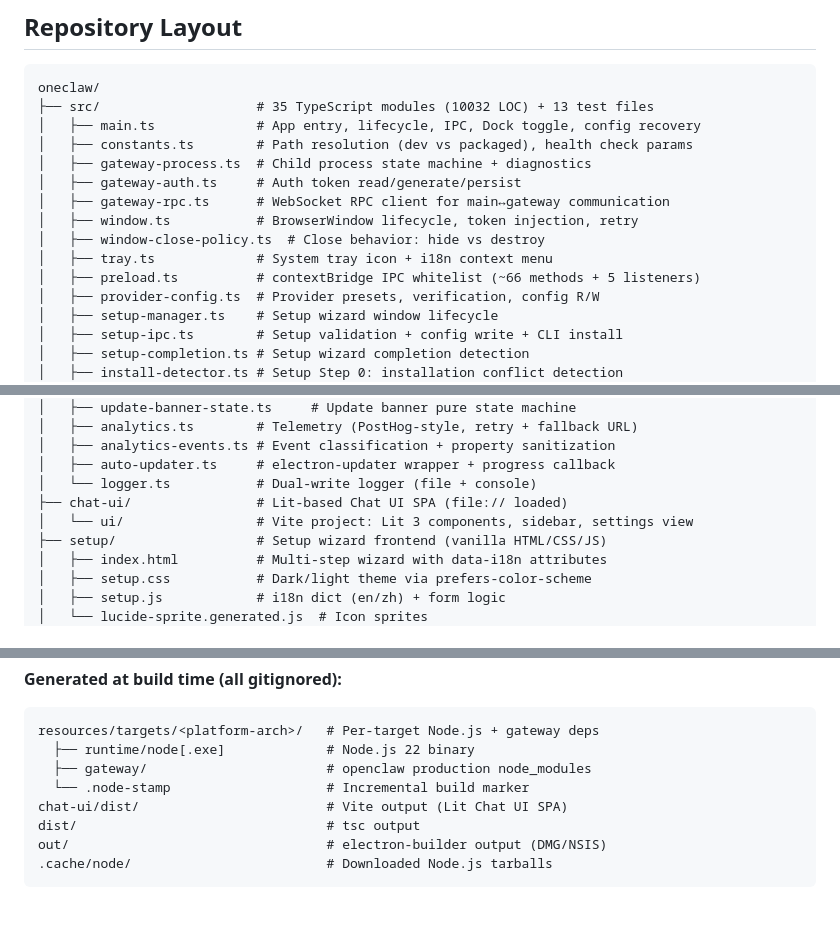
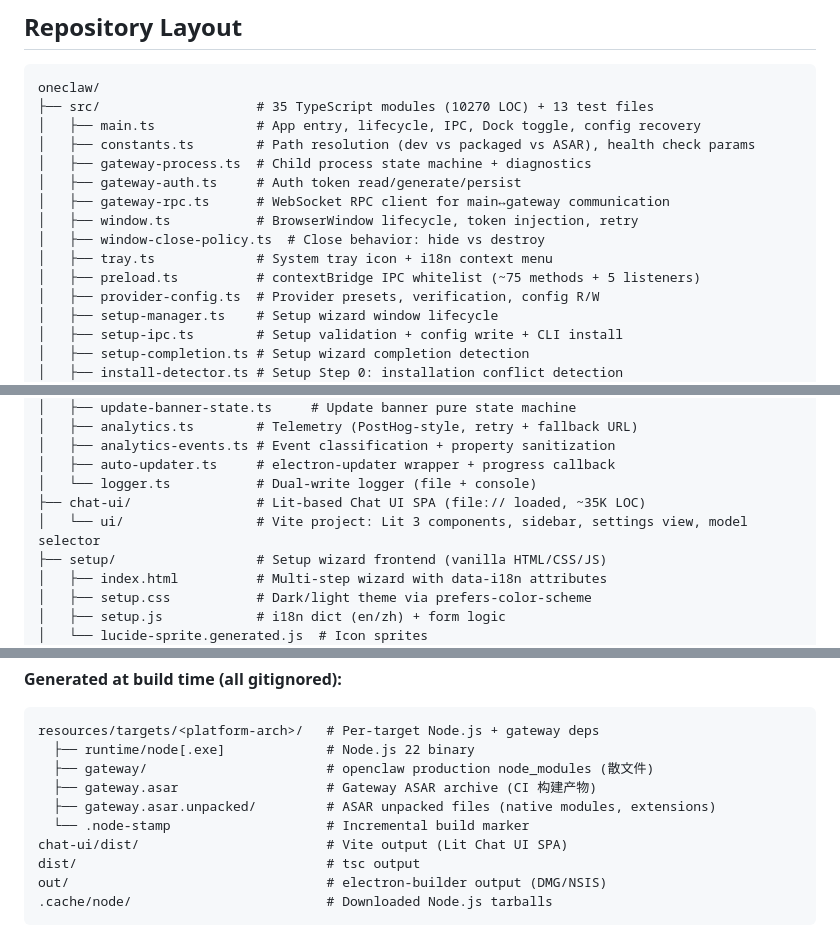
Before and after one commit to oneclaw/oneclaw, a Markdown page: CLAUDE.md, 3 parts joined by grey strips. Drawn GitHub-style; blank space fills up the shorter version.

````diff
--- a/CLAUDE.md
+++ b/CLAUDE.md
@@ -30,16 +30,16 @@ The main process spawns a gateway subprocess, waits for its health check, then o
 
 ```
 oneclaw/
-├── src/                    # 35 TypeScript modules (10032 LOC) + 13 test files
+├── src/                    # 35 TypeScript modules (10270 LOC) + 13 test files
 │   ├── main.ts             # App entry, lifecycle, IPC, Dock toggle, config recovery
-│   ├── constants.ts        # Path resolution (dev vs packaged), health check params
+│   ├── constants.ts        # Path resolution (dev vs packaged vs ASAR), health check params
 │   ├── gateway-process.ts  # Child process state machine + diagnostics
 │   ├── gateway-auth.ts     # Auth token read/generate/persist
 │   ├── gateway-rpc.ts      # WebSocket RPC client for main↔gateway communication
 │   ├── window.ts           # BrowserWindow lifecycle, token injection, retry
 │   ├── window-close-policy.ts  # Close behavior: hide vs destroy
 │   ├── tray.ts             # System tray icon + i18n context menu
-│   ├── preload.ts          # contextBridge IPC whitelist (~66 methods + 5 listeners)
+│   ├── preload.ts          # contextBridge IPC whitelist (~75 methods + 5 listeners)
 │   ├── provider-config.ts  # Provider presets, verification, config R/W
 │   ├── setup-manager.ts    # Setup wizard window lifecycle
 │   ├── setup-ipc.ts        # Setup validation + config write + CLI install
@@ -66,8 +66,8 @@ oneclaw/
 │   ├── analytics-events.ts # Event classification + property sanitization
 │   ├── auto-updater.ts     # electron-updater wrapper + progress callback
 │   └── logger.ts           # Dual-write logger (file + console)
-├── chat-ui/                # Lit-based Chat UI SPA (file:// loaded)
-│   └── ui/                 # Vite project: Lit 3 components, sidebar, settings view
+├── chat-ui/                # Lit-based Chat UI SPA (file:// loaded, ~35K LOC)
+│   └── ui/                 # Vite project: Lit 3 components, sidebar, settings view, model selector
 ├── setup/                  # Setup wizard frontend (vanilla HTML/CSS/JS)
 │   ├── index.html          # Multi-step wizard with data-i18n attributes
 │   ├── setup.css           # Dark/light theme via prefers-color-scheme
@@ -103,7 +103,9 @@ oneclaw/
 ```
 resources/targets/<platform-arch>/   # Per-target Node.js + gateway deps
   ├── runtime/node[.exe]             # Node.js 22 binary
-  ├── gateway/                       # openclaw production node_modules
+  ├── gateway/                       # openclaw production node_modules (散文件)
+  ├── gateway.asar                   # Gateway ASAR archive (CI 构建产物)
+  ├── gateway.asar.unpacked/         # ASAR unpacked files (native modules, extensions)
   └── .node-stamp                    # Incremental build marker
 chat-ui/dist/                        # Vite output (Lit Chat UI SPA)
 dist/                                # tsc output
````
Also changed, not shown: other parts of CLAUDE.md (+12 -2 lines), docs/architecture.md (added, +341 -0 lines), docs/ipc-api.md (added, +186 -0 lines).
